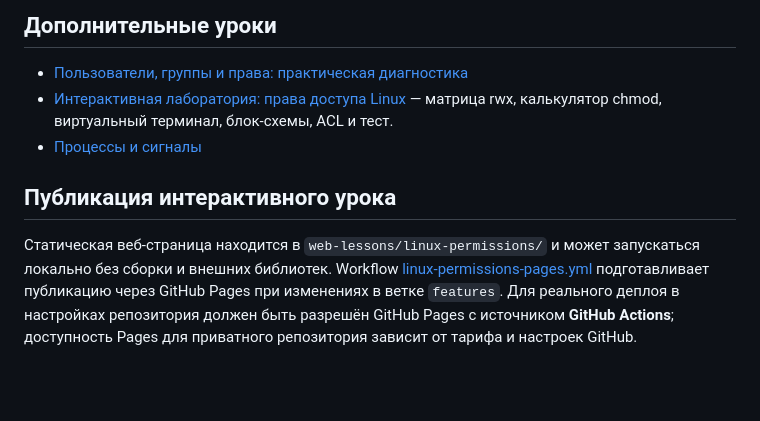
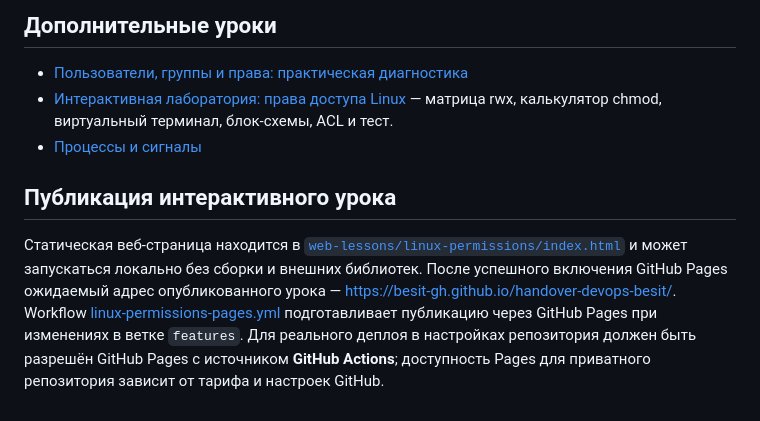
Before and after one commit to besit-gh/handover-devops-besit, a Markdown page: 02-Linux/README.md, the part around one of its changes. GitHub-like rendering; blank space fills up the shorter version.

Commit message:
Связать учебник с адресом публикации GitHub Pages

```diff
--- a/02-Linux/README.md
+++ b/02-Linux/README.md
@@ -40,4 +40,4 @@ Foundations.
 - [Процессы и сигналы](./05-Processes-and-signals.md)
 
 ## Публикация интерактивного урока
-Статическая веб-страница находится в `web-lessons/linux-permissions/` и может запускаться локально без сборки и внешних библиотек. Workflow [linux-permissions-pages.yml](../.github/workflows/linux-permissions-pages.yml) подготавливает публикацию через GitHub Pages при изменениях в ветке `features`. Для реального деплоя в настройках репозитория должен быть разрешён GitHub Pages с источником **GitHub Actions**; доступность Pages для приватного репозитория зависит от тарифа и настроек GitHub.
+Статическая веб-страница находится в [`web-lessons/linux-permissions/index.html`](../web-lessons/linux-permissions/index.html) и может запускаться локально без сборки и внешних библиотек. После успешного включения GitHub Pages ожидаемый адрес опубликованного урока — https://besit-gh.github.io/handover-devops-besit/. Workflow [linux-permissions-pages.yml](../.github/workflows/linux-permissions-pages.yml) подготавливает публикацию через GitHub Pages при изменениях в ветке `features`. Для реального деплоя в настройках репозитория должен быть разрешён GitHub Pages с источником **GitHub Actions**; доступность Pages для приватного репозитория зависит от тарифа и настроек GitHub.
```
Also changed, not shown: other parts of 02-Linux/README.md (+1 -1 lines).
